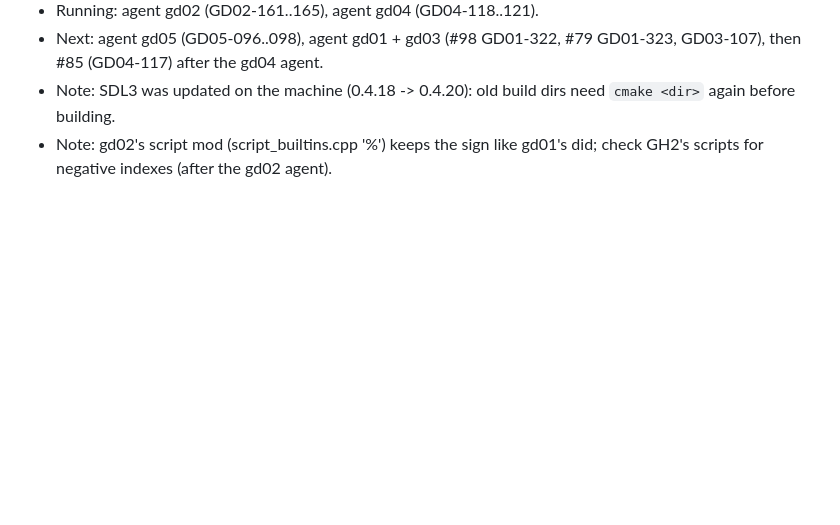
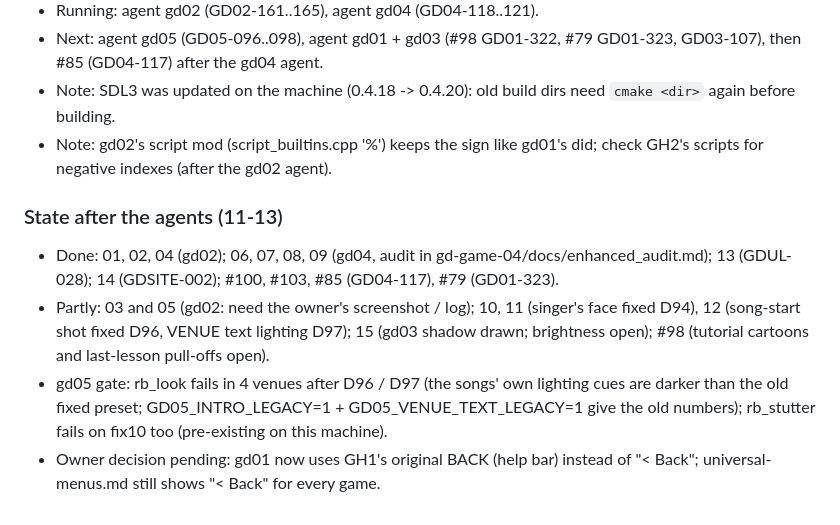
Before and after one commit to mbracali/prj-gd-engine, a Markdown page: docs/tasks/BUGLIST_20261113.md, the part around the change. GitHub-like rendering; blank space fills up the shorter version.

Commit message:
docs: bug list 2026-11-13: state after the agents
Signed-off-by: Marcelo Bracali <marcelo.bracali@live.com>

```diff
--- a/docs/tasks/BUGLIST_20261113.md
+++ b/docs/tasks/BUGLIST_20261113.md
@@ -133,3 +133,17 @@ Batches tested together, at most 2 agents at a time.
   need `cmake <dir>` again before building.
 - Note: gd02's script mod (script_builtins.cpp '%') keeps the sign like
   gd01's did; check GH2's scripts for negative indexes (after the gd02 agent).
+
+### State after the agents (11-13)
+
+- Done: 01, 02, 04 (gd02); 06, 07, 08, 09 (gd04, audit in gd-game-04/docs/enhanced_audit.md);
+  13 (GDUL-028); 14 (GDSITE-002); #100, #103, #85 (GD04-117), #79 (GD01-323).
+- Partly: 03 and 05 (gd02: need the owner's screenshot / log); 10, 11 (singer's face
+  fixed D94), 12 (song-start shot fixed D96, VENUE text lighting D97); 15 (gd03
+  shadow drawn; brightness open); #98 (tutorial cartoons and last-lesson pull-offs open).
+- gd05 gate: rb_look fails in 4 venues after D96 / D97 (the songs' own lighting
+  cues are darker than the old fixed preset; GD05_INTRO_LEGACY=1 +
+  GD05_VENUE_TEXT_LEGACY=1 give the old numbers); rb_stutter fails on fix10 too
+  (pre-existing on this machine).
+- Owner decision pending: gd01 now uses GH1's original BACK (help bar) instead
+  of "< Back"; universal-menus.md still shows "< Back" for every game.
```
